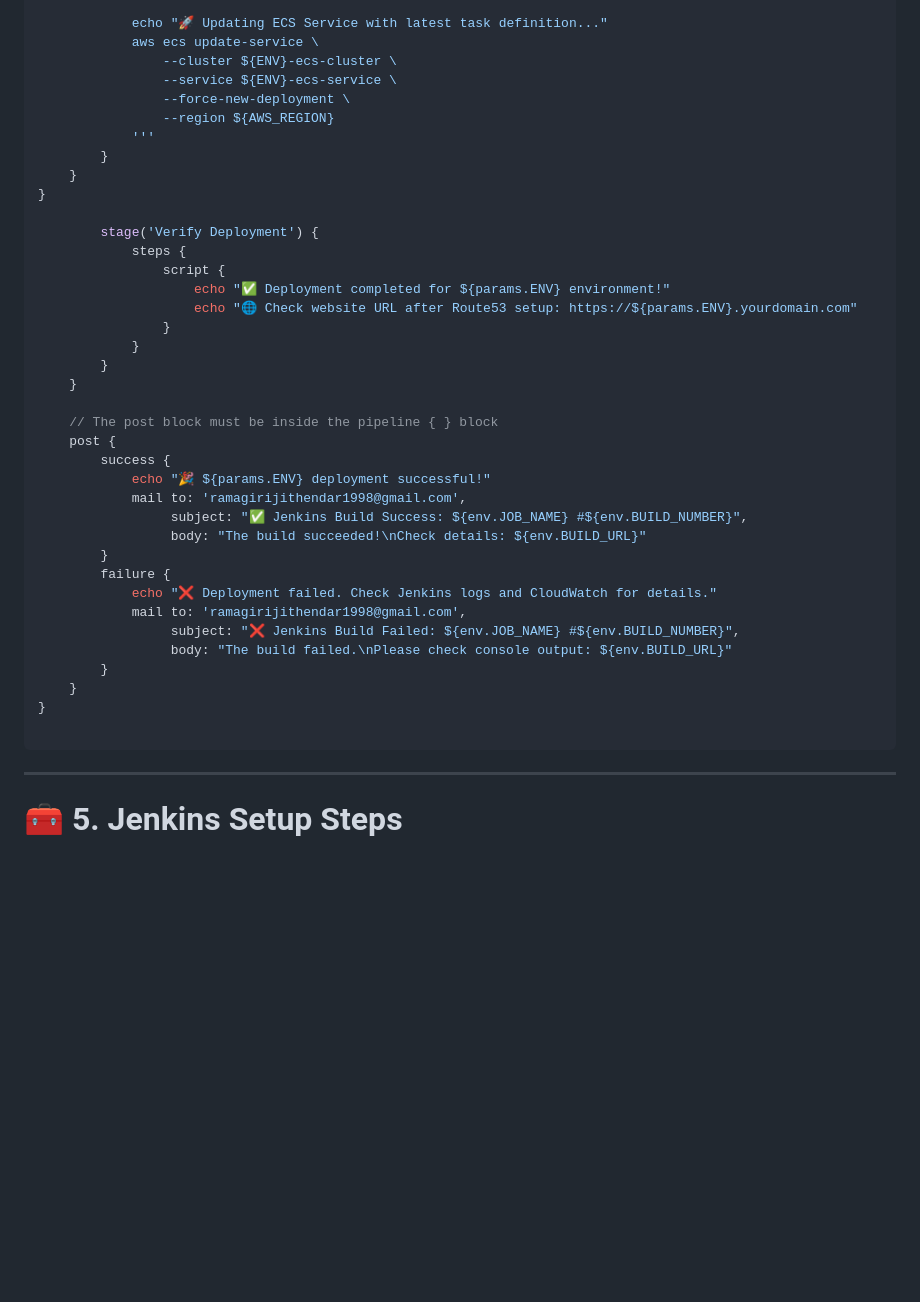
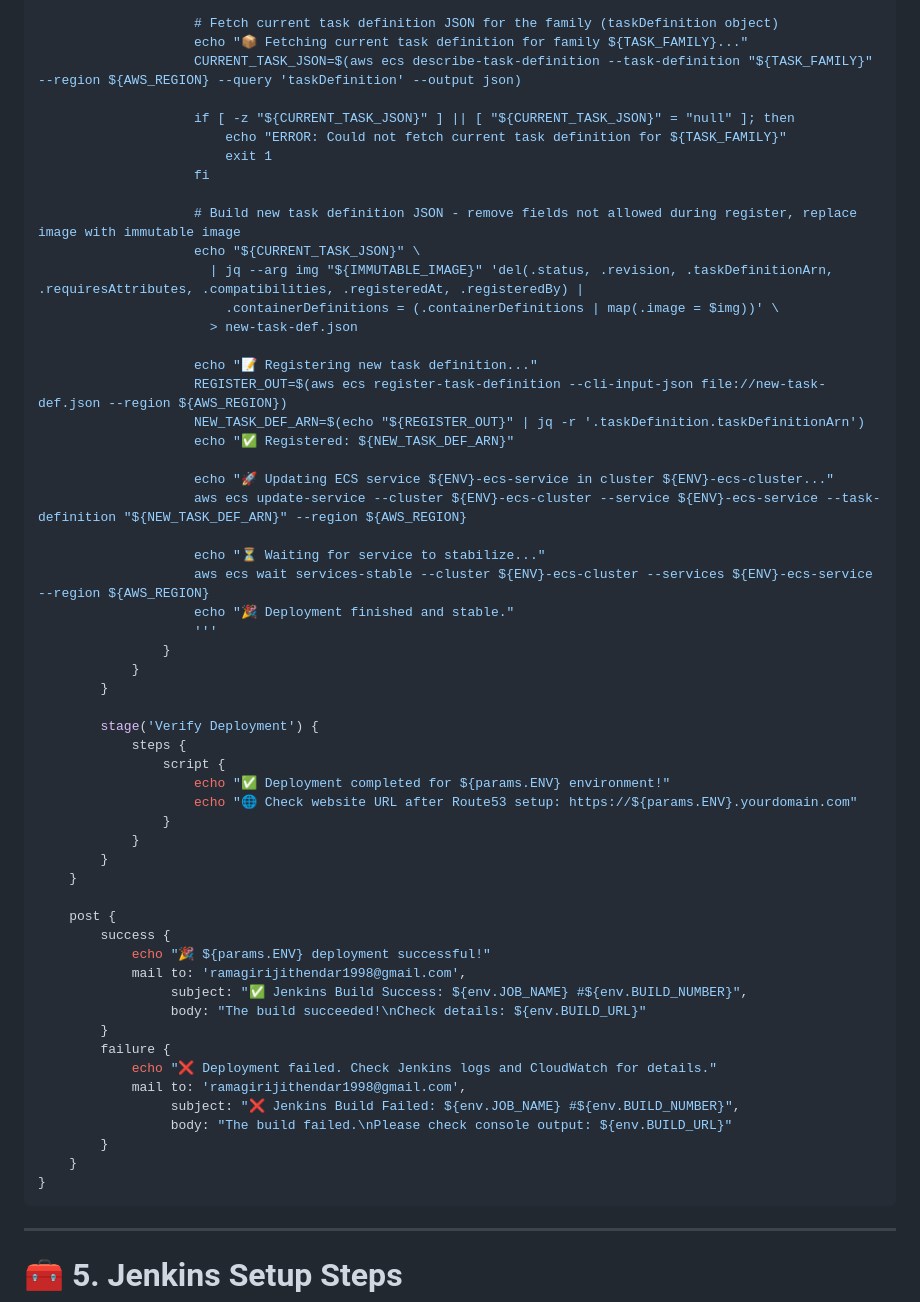
Before and after one commit to Jithendarramagiri1998/ecs-aurora-website, a Markdown page: README.md, the part around the change printed below. GitHub-like rendering; blank space fills up the shorter version.

````diff
--- a/README.md
+++ b/README.md
@@ -321,14 +337,34 @@ pipeline {
 
-            echo "🚀 Updating ECS Service with latest task definition..."
-            aws ecs update-service \
-                --cluster ${ENV}-ecs-cluster \
-                --service ${ENV}-ecs-service \
-                --force-new-deployment \
-                --region ${AWS_REGION}
-            '''
+                    # Fetch current task definition JSON for the family (taskDefinition object)
+                    echo "📦 Fetching current task definition for family ${TASK_FAMILY}..."
+                    CURRENT_TASK_JSON=$(aws ecs describe-task-definition --task-definition "${TASK_FAMILY}" --region ${AWS_REGION} --query 'taskDefinition' --output json)
+
+                    if [ -z "${CURRENT_TASK_JSON}" ] || [ "${CURRENT_TASK_JSON}" = "null" ]; then
+                        echo "ERROR: Could not fetch current task definition for ${TASK_FAMILY}"
+                        exit 1
+                    fi
+
+                    # Build new task definition JSON - remove fields not allowed during register, replace image with immutable image
+                    echo "${CURRENT_TASK_JSON}" \
+                      | jq --arg img "${IMMUTABLE_IMAGE}" 'del(.status, .revision, .taskDefinitionArn, .requiresAttributes, .compatibilities, .registeredAt, .registeredBy) |
+                        .containerDefinitions = (.containerDefinitions | map(.image = $img))' \
+                      > new-task-def.json
+
+                    echo "📝 Registering new task definition..."
+                    REGISTER_OUT=$(aws ecs register-task-definition --cli-input-json file://new-task-def.json --region ${AWS_REGION})
+                    NEW_TASK_DEF_ARN=$(echo "${REGISTER_OUT}" | jq -r '.taskDefinition.taskDefinitionArn')
+                    echo "✅ Registered: ${NEW_TASK_DEF_ARN}"
+
+                    echo "🚀 Updating ECS service ${ENV}-ecs-service in cluster ${ENV}-ecs-cluster..."
+                    aws ecs update-service --cluster ${ENV}-ecs-cluster --service ${ENV}-ecs-service --task-definition "${NEW_TASK_DEF_ARN}" --region ${AWS_REGION}
+
+                    echo "⏳ Waiting for service to stabilize..."
+                    aws ecs wait services-stable --cluster ${ENV}-ecs-cluster --services ${ENV}-ecs-service --region ${AWS_REGION}
+                    echo "🎉 Deployment finished and stable."
+                    '''
+                }
+            }
         }
-    }
-}
 
         stage('Verify Deployment') {
             steps {
@@ -340,7 +376,6 @@ pipeline {
         }
     }
 
-    // The post block must be inside the pipeline { } block
     post {
         success {
             echo "🎉 ${params.ENV} deployment successful!"
@@ -356,7 +391,6 @@ pipeline {
         }
     }
 }
-
 ```
 ---
 # 🧰 5. Jenkins Setup Steps
````
Also changed, not shown: other parts of README.md (+48 -32 lines).
